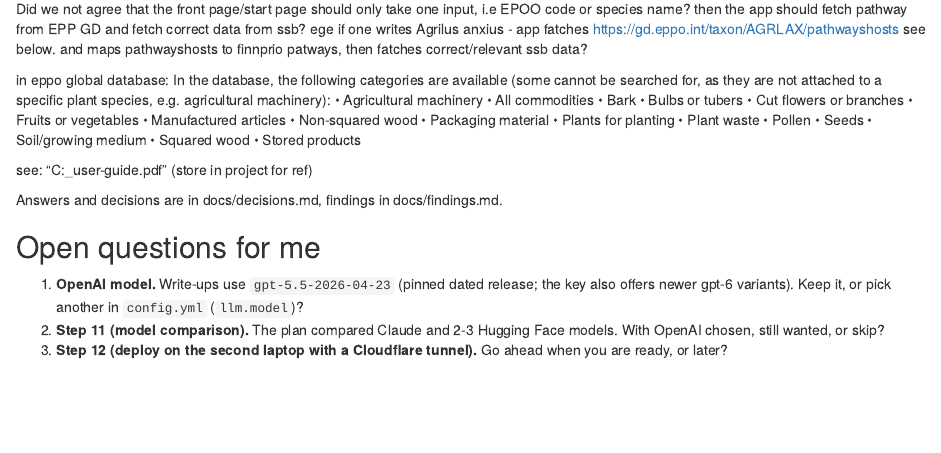
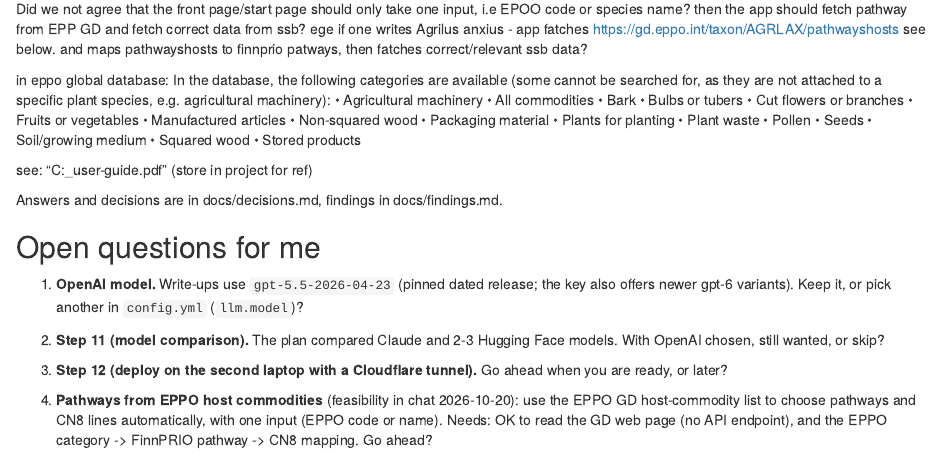
Before and after one commit to floedaniel/Pathway, an R Markdown document (Pathwise_notes.Rmd): the page in a window 1100 px wide, from 4530 px down. Rendered offline with R 4.5, knitr and Pandoc, with nearby package versions.

Commit message:
Add EPPO GD user guide as reference; finding and open question on EPPO host commodities
Co-Authored-By: Claude Opus 5.5 <noreply@anthropic.com>

```diff
--- a/Pathwise_notes.Rmd
+++ b/Pathwise_notes.Rmd
@@ -212,3 +212,5 @@ Answers and decisions are in docs/decisions.md, findings in docs/findings.md.
 1. **OpenAI model.** Write-ups use `gpt-5.5-2026-04-23` (pinned dated release; the key also offers newer gpt-6 variants). Keep it, or pick another in `config.yml` (`llm.model`)?
 2. **Step 11 (model comparison).** The plan compared Claude and 2-3 Hugging Face models. With OpenAI chosen, still wanted, or skip?
 3. **Step 12 (deploy on the second laptop with a Cloudflare tunnel).** Go ahead when you are ready, or later?
+
+4. **Pathways from EPPO host commodities** (feasibility in chat 2026-10-20): use the EPPO GD host-commodity list to choose pathways and CN8 lines automatically, with one input (EPPO code or name). Needs: OK to read the GD web page (no API endpoint), and the EPPO category -> FinnPRIO pathway -> CN8 mapping. Go ahead?
```
Also changed, not shown: docs/findings.md, 1 other file.
